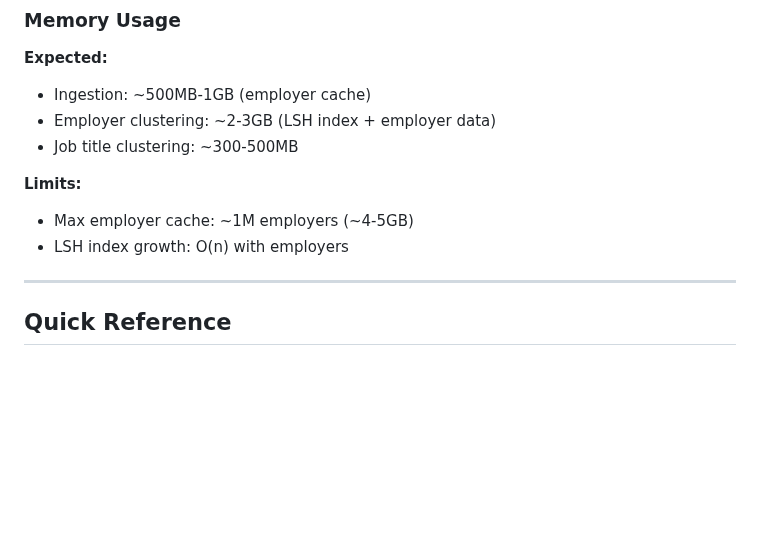
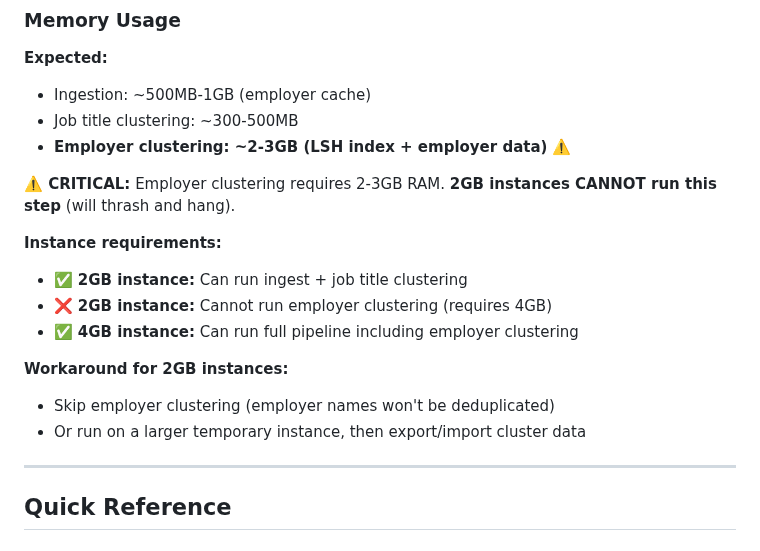
Before and after one commit to vyakunin/visa_bulletin, a Markdown page: docs/INGESTION_PLAYBOOK.md, the part around the change. Drawn GitHub-style; blank space fills up the shorter version.

Commit message:
Document 2GB instance limitation: cannot run employer clustering
Employer clustering requires 2-3GB RAM (LSH index + data).
2GB instances will thrash and hang.

Requirements:
- 2GB: Can run ingest + job title clustering
- 4GB: Required for full pipeline including employer clustering

Observed: 2GB instance hit 50MB free RAM, 2GB swap used, process
entered disk I/O wait state and thrashed for 5+ minutes.

```diff
--- a/docs/INGESTION_PLAYBOOK.md
+++ b/docs/INGESTION_PLAYBOOK.md
@@ -554,12 +554,19 @@ bazel run //scripts/salary:backfill_job_title_links
 
 **Expected:**
 - Ingestion: ~500MB-1GB (employer cache)
-- Employer clustering: ~2-3GB (LSH index + employer data)
 - Job title clustering: ~300-500MB
+- **Employer clustering: ~2-3GB (LSH index + employer data)** ⚠️
 
-**Limits:**
-- Max employer cache: ~1M employers (~4-5GB)
-- LSH index growth: O(n) with employers
+**⚠️ CRITICAL:** Employer clustering requires 2-3GB RAM. **2GB instances CANNOT run this step** (will thrash and hang).
+
+**Instance requirements:**
+- ✅ **2GB instance:** Can run ingest + job title clustering
+- ❌ **2GB instance:** Cannot run employer clustering (requires 4GB)
+- ✅ **4GB instance:** Can run full pipeline including employer clustering
+
+**Workaround for 2GB instances:**
+- Skip employer clustering (employer names won't be deduplicated)
+- Or run on a larger temporary instance, then export/import cluster data
 
 ---
 
```
